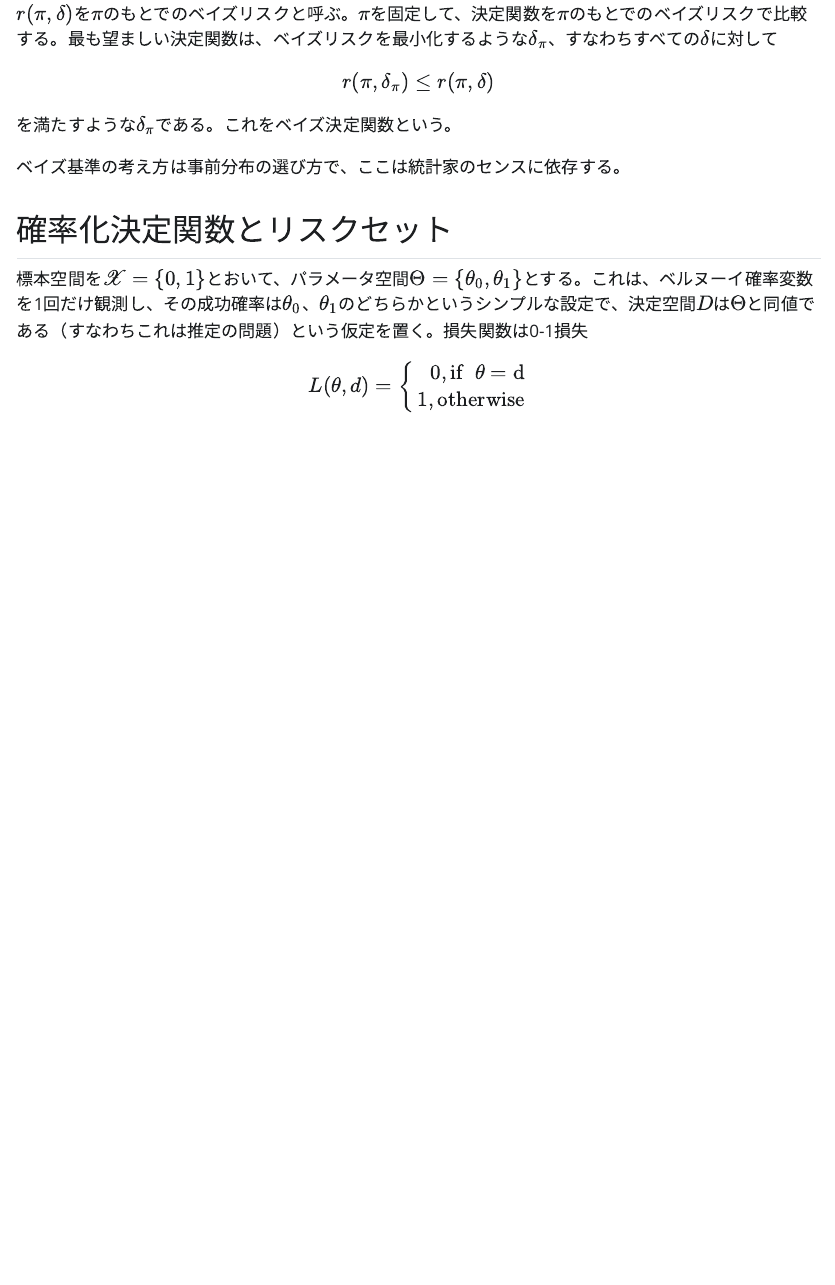
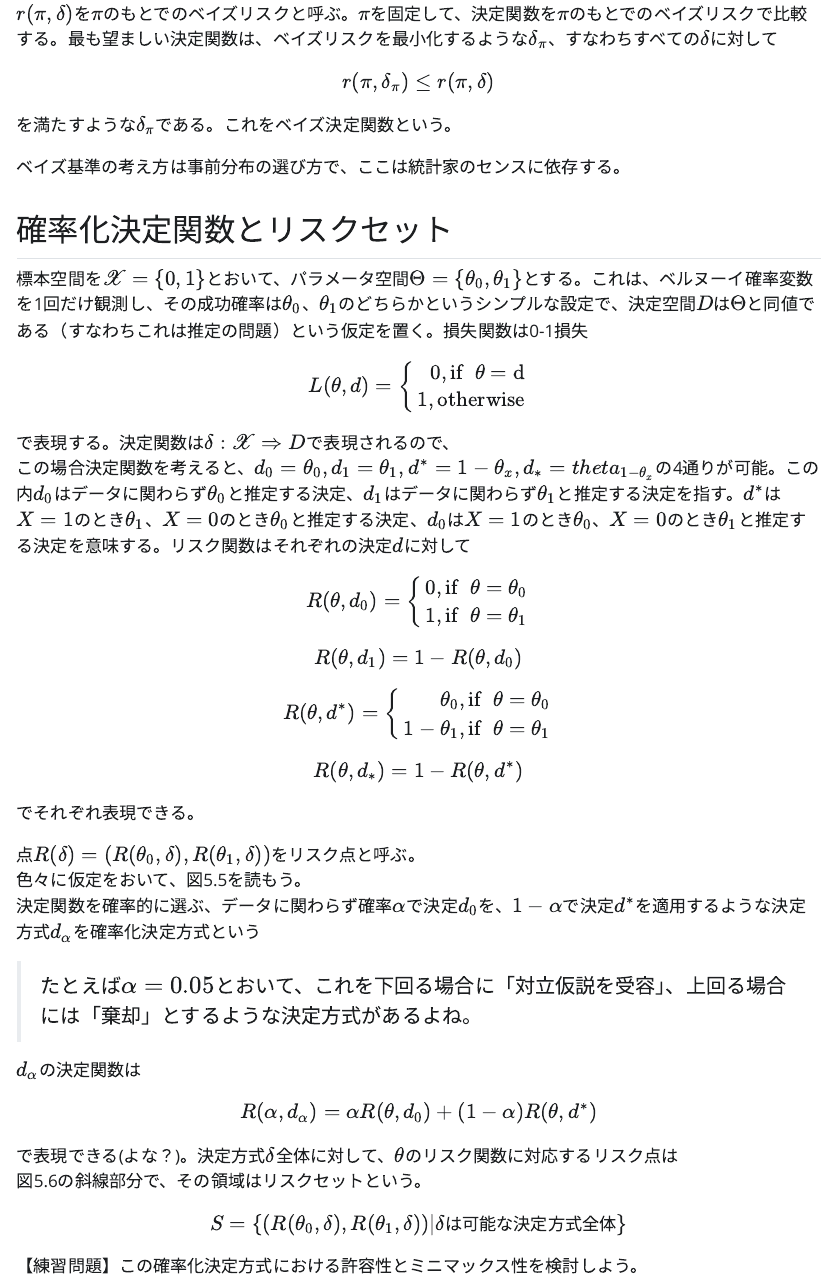
Before and after one commit to 8-u8/MathematicalStatistics, a Quarto document (notebook05.qmd): the page in a window 1100 px wide, from 5880 px down. The pictures show the output file notebook05.html that the author committed with the source, opened offline; Quarto's library style sheets are replaced by a plain one without menus.

Commit message:
chapter 5 done.

```diff
--- a/notebook05.qmd
+++ b/notebook05.qmd
@@ -232,3 +232,59 @@ $$
   \end{aligned}
   \right .
 \end{equation}
+
+
+で表現する。決定関数は$\delta: \mathscr{X} \Rightarrow D$で表現されるので、
+この場合決定関数を考えると、$d_0 = \theta_0, d_1 = \theta_1, d^* = 1 - \theta_x, d_* = theta_{1-\theta_x}$の4通りが可能。この内$d_0$はデータに関わらず$\theta_0$と推定する決定、$d_1$はデータに関わらず$\theta_1$と推定する決定を指す。$d^*$は$X=1$のとき$\theta_1$、$X=0$のとき$\theta_0$と推定する決定、$d_0$は$X=1$のとき$\theta_0$、$X=0$のとき$\theta_1$と推定する決定を意味する。リスク関数はそれぞれの決定$d$に対して
+
+
+\begin{equation}
+  R(\theta, d_0)= \left \{
+  \begin{aligned}
+    0, \rm{if} \ \ \theta = \theta_0 \\
+    1, \rm{if} \ \ \theta = \theta_1
+  \end{aligned}
+  \right .
+\end{equation}
+
+
+$$
+R(\theta, d_1) = 1 - R(\theta, d_0)
+$$
+
+
+\begin{equation}
+  R(\theta, d^*)= \left \{
+  \begin{aligned}
+    \theta_0, \rm{if} \ \ \theta = \theta_0 \\
+    1 - \theta_1, \rm{if} \ \ \theta = \theta_1
+  \end{aligned}
+  \right .
+\end{equation}
+
+$$
+R(\theta, d_*) = 1 - R(\theta, d^*)
+$$
+
+でそれぞれ表現できる。
+
+点$R(\delta) = (R(\theta_0, \delta), R(\theta_1, \delta))$をリスク点と呼ぶ。
+色々に仮定をおいて、図5.5を読もう。
+決定関数を確率的に選ぶ、データに関わらず確率$\alpha$で決定$d_0$を、$1-\alpha$で決定$d^*$を適用するような決定方式$d_\alpha$を確率化決定方式という
+
+> たとえば$\alpha = 0.05$とおいて、これを下回る場合に「対立仮説を受容」、上回る場合には「棄却」とするような決定方式があるよね。
+
+$d_\alpha$の決定関数は
+
+$$
+R(\alpha, d_\alpha) = \alpha R(\theta, d_0) + (1-\alpha)R(\theta, d^*)
+$$
+
+で表現できる(よな？)。決定方式$\delta$全体に対して、$\theta$のリスク関数に対応するリスク点は
+図5.6の斜線部分で、その領域はリスクセットという。
+
+$$
+S = \{(R(\theta_0, \delta), R(\theta_1, \delta))|\delta \rm{は可能な決定方式全体}\}
+$$
+
+【練習問題】この確率化決定方式における許容性とミニマックス性を検討しよう。
```
Also changed, not shown: notebook05.html.
